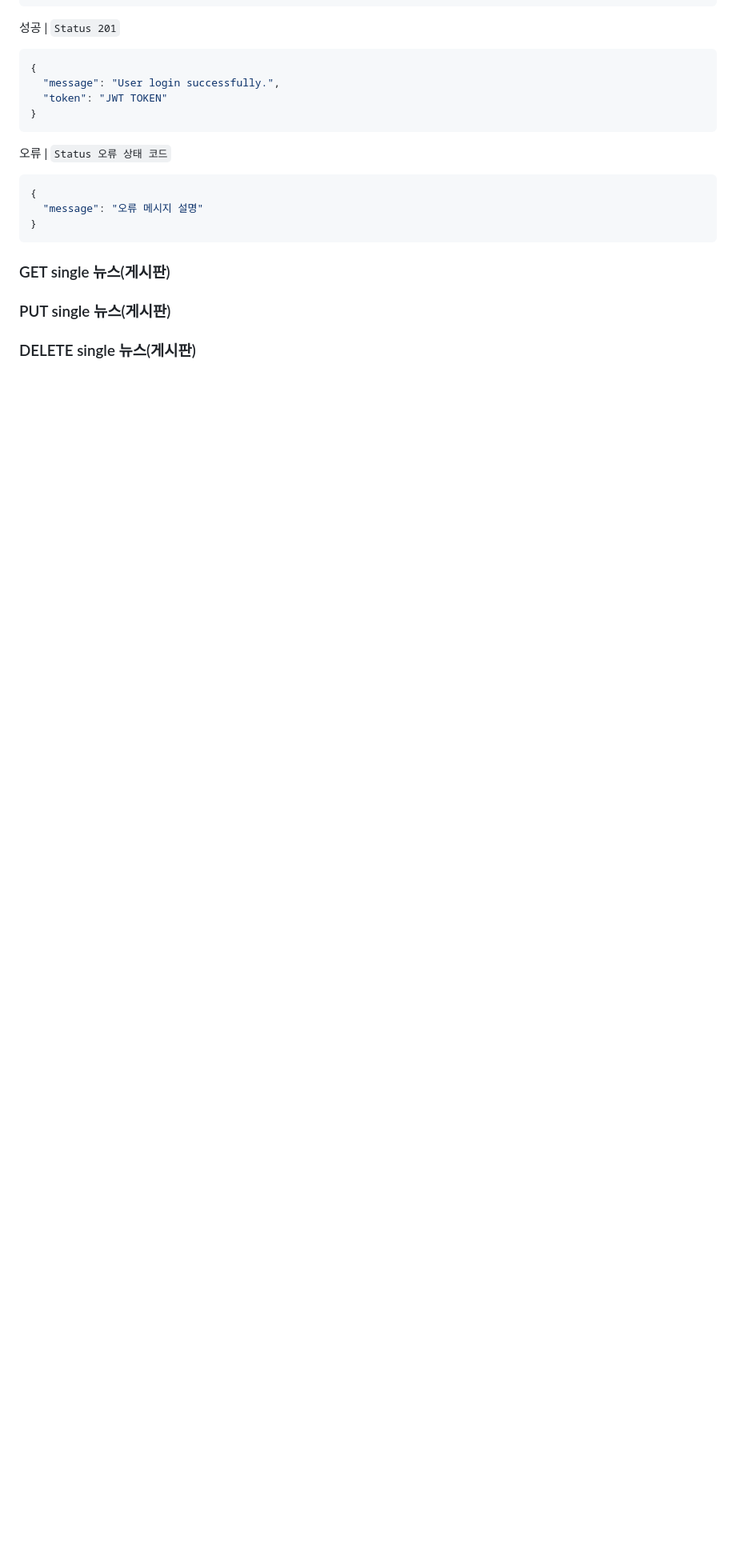
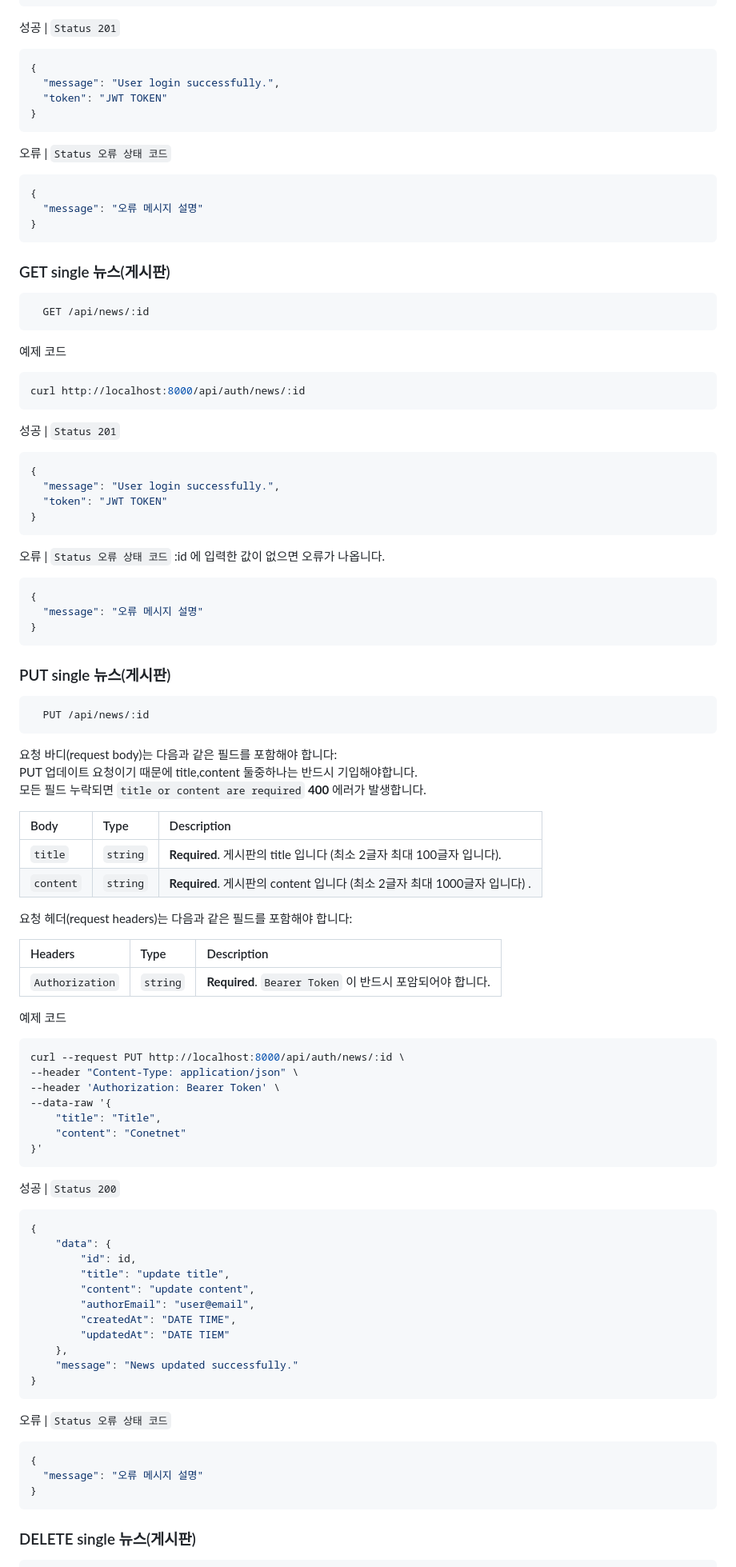
Before and after one commit to everydaycono/wanted-pre-onboarding-backend, a Markdown page: README.md, the part around the change printed below. Shown: that part at 80% size. GitHub-like rendering; blank space fills up the shorter version.

Commit message:
README 추가

````diff
--- a/README.md
+++ b/README.md
@@ -269,6 +297,91 @@ curl --request POST http://localhost:8000/api/auth/news \
 
 ### GET single 뉴스(게시판)
 
+```http
+  GET /api/news/:id
+```
+
+예제 코드
+
+```bash
+curl http://localhost:8000/api/auth/news/:id
+```
+
+성공 | `Status 201`
+
+```json
+{
+  "message": "User login successfully.",
+  "token": "JWT TOKEN"
+}
+```
+
+오류 | `Status 오류 상태 코드`
+:id 에 입력한 값이 없으면 오류가 나옵니다.
+
+```json
+{
+  "message": "오류 메시지 설명"
+}
+```
+
 ### PUT single 뉴스(게시판)
 
+```http
+  PUT /api/news/:id
+```
+
+요청 바디(request body)는 다음과 같은 필드를 포함해야 합니다:
+<br/>
+PUT 업데이트 요청이기 때문에 title,content 둘중하나는 반드시 기입해야합니다.
+<br/>
+모든 필드 누락되면 `title or content are required` **400** 에러가 발생합니다.
+
+| Body      | Type     | Description                                                               |
+| :-------- | :------- | :------------------------------------------------------------------------ |
+| `title`   | `string` | **Required**. 게시판의 title 입니다 (최소 2글자 최대 100글자 입니다).     |
+| `content` | `string` | **Required**. 게시판의 content 입니다 (최소 2글자 최대 1000글자 입니다) . |
+
+요청 헤더(request headers)는 다음과 같은 필드를 포함해야 합니다:
+
+| Headers         | Type     | Description                                               |
+| :-------------- | :------- | :-------------------------------------------------------- |
+| `Authorization` | `string` | **Required**. `Bearer Token` 이 반드시 포암되어야 합니다. |
+
+예제 코드
+
+```bash
+curl --request PUT http://localhost:8000/api/auth/news/:id \
+--header "Content-Type: application/json" \
+--header 'Authorization: Bearer Token' \
+--data-raw '{
+    "title": "Title",
+    "content": "Conetnet"
+}'
+```
+
+성공 | `Status 200`
+
+```json
+{
+	"data": {
+		"id": id,
+		"title": "update title",
+		"content": "update content",
+		"authorEmail": "user@email",
+		"createdAt": "DATE TIME",
+		"updatedAt": "DATE TIEM"
+	},
+	"message": "News updated successfully."
+}
+```
+
+오류 | `Status 오류 상태 코드`
+
+```json
+{
+  "message": "오류 메시지 설명"
+}
+```
+
 ### DELETE single 뉴스(게시판)
````
Also changed, not shown: other parts of README.md (+85 -11 lines).
